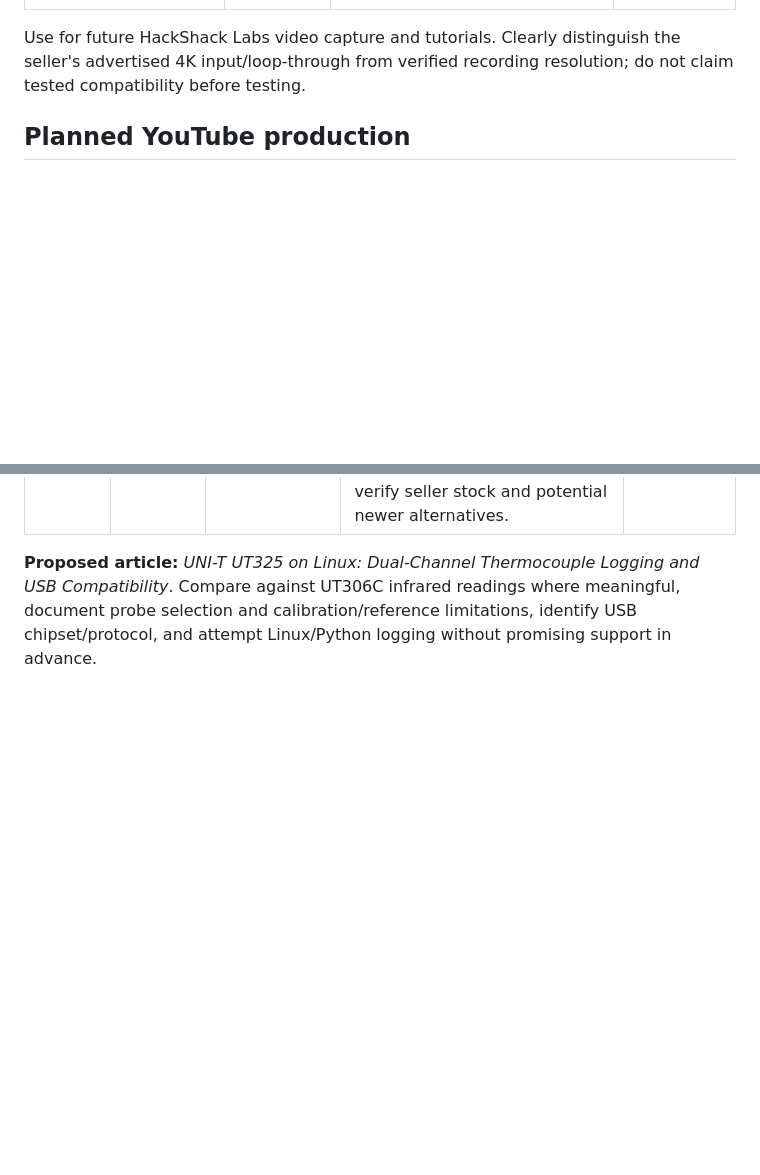
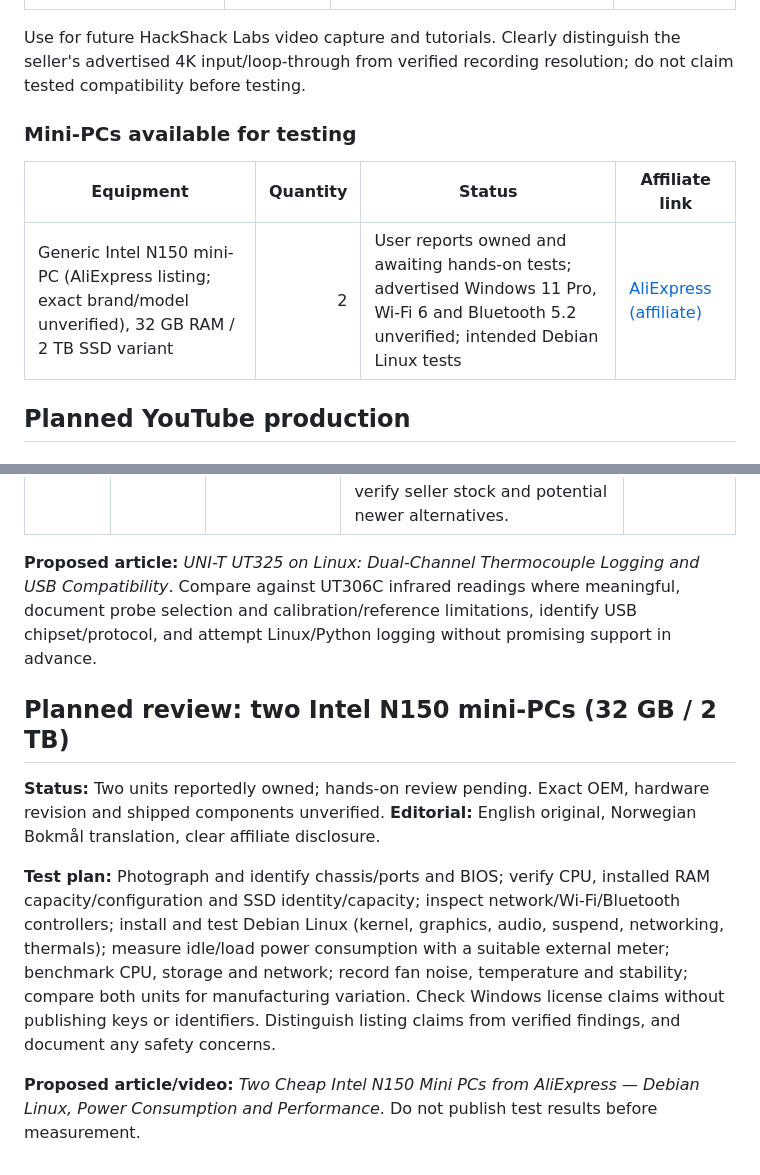
Before and after one commit to Ploos-AS/hackshack-labs, a Markdown page: docs/lab/INSTRUMENT-PURCHASE-CANDIDATES.md, 2 parts joined by grey strips. Drawn GitHub-style; blank space fills up the shorter version.

Commit message:
docs: register two owned Intel N150 32GB/2TB mini-PCs for Debian review

```diff
--- a/docs/lab/INSTRUMENT-PURCHASE-CANDIDATES.md
+++ b/docs/lab/INSTRUMENT-PURCHASE-CANDIDATES.md
@@ -34,6 +34,12 @@
 | Hagibis HDMI video capture with loop-out (MS2131 per seller listing) | 3 | User reports owned; Linux V4L2/UVC, OBS, input/output resolution and audio capabilities not yet independently tested | [AliExpress (affiliate)](https://s.click.aliexpress.com/e/_c3HEV9Qp) |
 
 Use for future HackShack Labs video capture and tutorials. Clearly distinguish the seller's advertised 4K input/loop-through from verified recording resolution; do not claim tested compatibility before testing.
+
+### Mini-PCs available for testing
+
+| Equipment | Quantity | Status | Affiliate link |
+| --- | ---: | --- | --- |
+| Generic Intel N150 mini-PC (AliExpress listing; exact brand/model unverified), 32 GB RAM / 2 TB SSD variant | 2 | User reports owned and awaiting hands-on tests; advertised Windows 11 Pro, Wi-Fi 6 and Bluetooth 5.2 unverified; intended Debian Linux tests | [AliExpress (affiliate)](https://s.click.aliexpress.com/e/_c3bv6Et3) |
 
 ## Planned YouTube production
 
@@ -87,3 +93,11 @@ Scope: identify the exact USB interface and required cable; reproduce Linux dete
 | **UNI-T UT325** | High | Planned purchase; not purchased or tested; seller availability and exact bundle unverified | Dual thermocouple inputs; types K/J/T/E/R/S/N; USB interface and 100-reading storage per UNI-T. Temperature range depends on thermocouple type and probe. Manufacturer provides PC software, but native Linux/sigrok/Python support has not been verified. UNI-T official product page currently marks this model unavailable; verify seller stock and potential newer alternatives. | [AliExpress (affiliate)](https://s.click.aliexpress.com/e/_c3WU2fSZ) |
 
 **Proposed article:** *UNI-T UT325 on Linux: Dual-Channel Thermocouple Logging and USB Compatibility*. Compare against UT306C infrared readings where meaningful, document probe selection and calibration/reference limitations, identify USB chipset/protocol, and attempt Linux/Python logging without promising support in advance.
+
+## Planned review: two Intel N150 mini-PCs (32 GB / 2 TB)
+
+**Status:** Two units reportedly owned; hands-on review pending. Exact OEM, hardware revision and shipped components unverified. **Editorial:** English original, Norwegian Bokmål translation, clear affiliate disclosure.
+
+**Test plan:** Photograph and identify chassis/ports and BIOS; verify CPU, installed RAM capacity/configuration and SSD identity/capacity; inspect network/Wi-Fi/Bluetooth controllers; install and test Debian Linux (kernel, graphics, audio, suspend, networking, thermals); measure idle/load power consumption with a suitable external meter; benchmark CPU, storage and network; record fan noise, temperature and stability; compare both units for manufacturing variation. Check Windows license claims without publishing keys or identifiers. Distinguish listing claims from verified findings, and document any safety concerns.
+
+**Proposed article/video:** *Two Cheap Intel N150 Mini PCs from AliExpress — Debian Linux, Power Consumption and Performance*. Do not publish test results before measurement.
```
